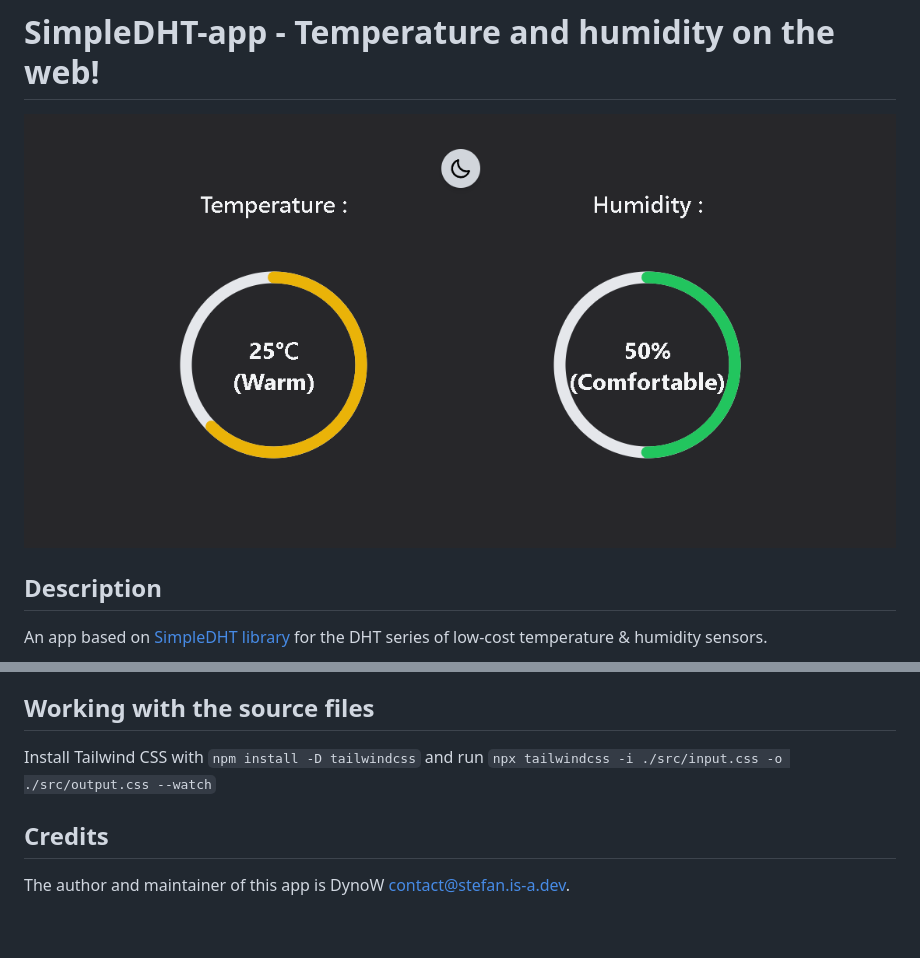
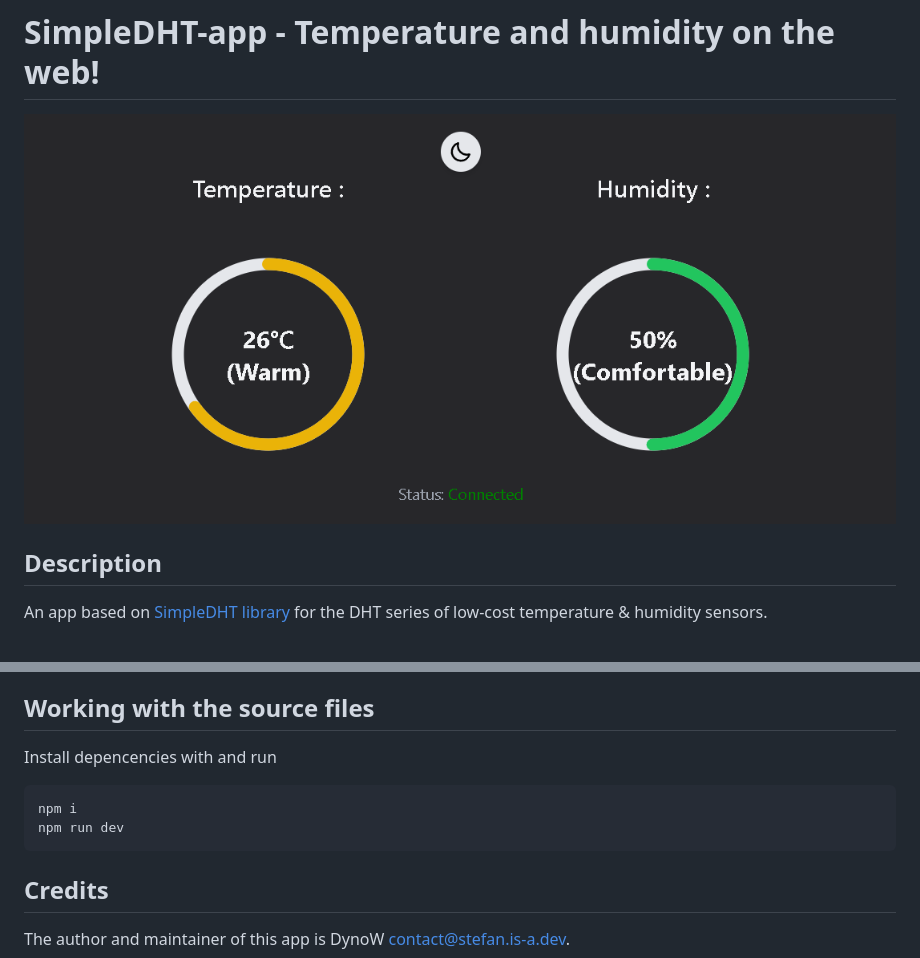
Before and after one commit to DynoW/WakeDHT, a Markdown page: README.md, 2 parts joined by grey strips. Rendered like a GitHub page; pictures changed too: photos/dashboard.png; blank space fills up the shorter version.

````diff
--- a/README.md
+++ b/README.md
@@ -90,7 +90,12 @@ Connect to the same network and access: [http://esp32.local](http://esp32.local)
 
 ## Working with the source files
 
-Install Tailwind CSS with `npm install -D tailwindcss` and run `npx tailwindcss -i ./src/input.css -o ./src/output.css --watch`
+Install depencencies with and run
+
+```
+npm i
+npm run dev
+```
 
 ## Credits
 
````
Also changed, not shown: 9 other files.
